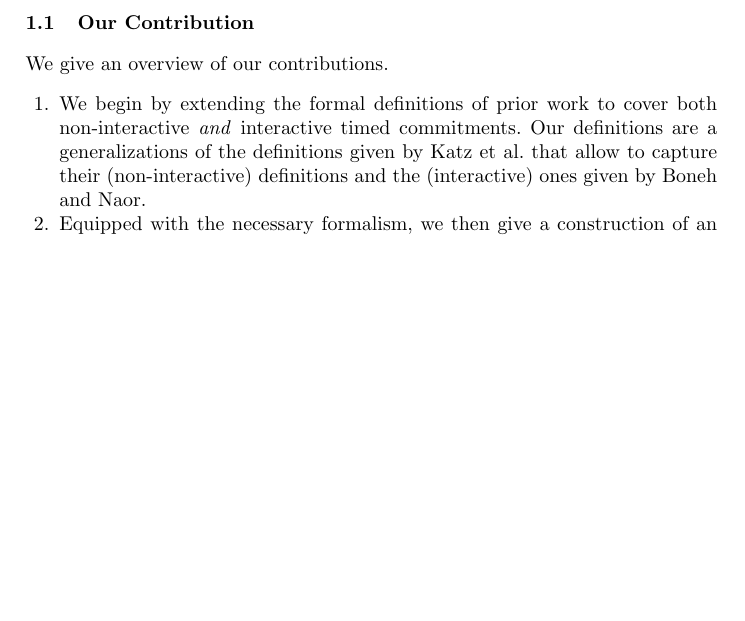
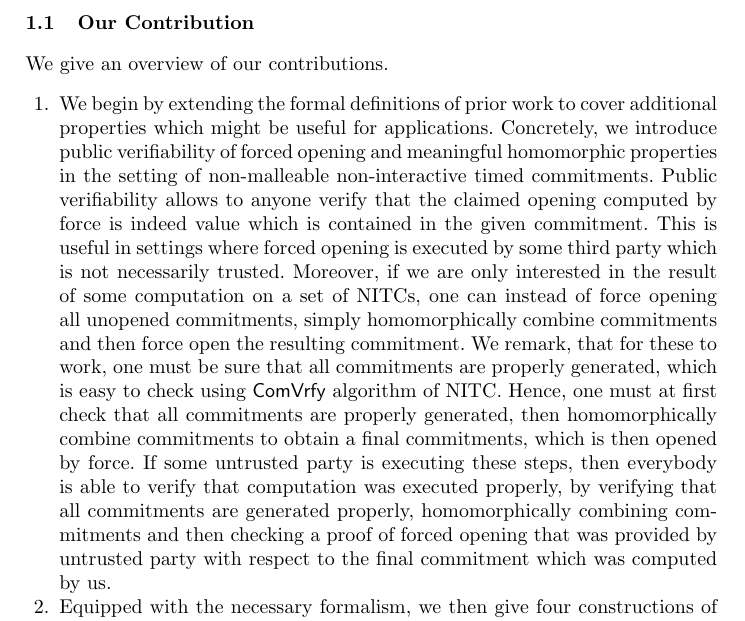
Before and after one commit to chvojkap/pv-nitc, a LaTeX paper (main.tex, which reads intro.tex): part of page 2 of 44, cut so that both start at the same text, the shorter picture padded with empty space. Compiled offline with pdfLaTeX.

Commit message:
update of contributions part

```diff
--- a/intro.tex
+++ b/intro.tex
@@ -9,9 +9,9 @@ Existing constructions of timed commitments are either malleable, rely on the ra
 \subsection{Our Contribution}
 We give an overview of our contributions.
 \begin{enumerate}
-\item We begin by extending the formal definitions of prior work to cover both non-interactive \emph{and} interactive timed commitments. Our definitions are a generalizations  of the definitions given by Katz et al. that allow to capture their (non-interactive) definitions and the (interactive) ones given by Boneh and Naor.
-\item Equipped with the necessary formalism, we then give a construction of an interactive non-malleable timed commitment in the standard model with trusted common reference string (CRS). Our construction relies on the double encryption paradigm due to Naor and Yung \cite{STOC:NaoYun90}, which was also leveraged by Katz et al. in their construction. Compared to the generic construction of Katz et al. we do not start from a timed public key encryption scheme, but build our timed commitment from scratch. This lets us avoid two out of the three NIZKs in their construction and lets us replace the third by a simple, highly efficient interactive ZK proof for the DDH relation over groups of unknown order. As for their construction, we support fast opening and verification of commitments (given the opening information) and fast verification of commitments (i.e., a means to check whether they can be forced open to the correct message). Another important benefit of our construction over that of Katz et al. is that it allows for fast commitment.
-\item We can also make this construction non-interactive by using a single simulation sound NIZK. This is a far simpler requirement than what is needed for the construction of Katz et al., who need three NIZKs and also require that the simulated prover runs in time independently of the size of a witness. We remark that the (non-interactive) construction of David et al.~\cite{EC:BDDNO21} is in the programmable random oracle model, while ours is in the standard model. By comparison, the work of Ephraim et al. \cite{EPRINT:EFKP20a} (also non-interactive) \emph{does} support fast opening and verification of commitments. On the other hand, their construction is in the auxiliary non-programmable random oracle model (which is slightly stronger than the standard NPROM) and does not allow for fast commitments.
+\item We begin by extending the formal definitions of prior work to cover additional properties which might be useful for applications. Concretely, we introduce public verifiability of forced opening and meaningful homomorphic properties in the setting of non-malleable non-interactive timed commitments. Public verifiability allows to anyone verify that the claimed opening computed by force is indeed value which is contained in the given commitment. This is useful in settings where forced opening is executed by some third party which is not necessarily trusted. Moreover, if we are only interested in the result of some computation on a set of NITCs, one can instead of force opening all unopened commitments, simply homomorphically combine commitments and then force open the resulting commitment. We remark, that for these to work, one must be sure that all commitments are properly generated, which is easy to check using $\cvrfy$ algorithm of NITC. Hence, one must at first check that all commitments are properly generated, then homomorphically combine commitments to obtain a final commitments, which is then opened by force. If some untrusted party is executing these steps, then everybody is able to verify that computation was executed properly, by verifying that all commitments are generated properly, homomorphically combining commitments and then checking a proof of forced opening that was provided by untrusted party with respect to the final commitment which was computed by us.
+\item Equipped with the necessary formalism, we then give four constructions of non-interactive non-malleable timed commitment. Our construction relies on the variation of double encryption paradigm due to Naor and Yung \cite{STOC:NaoYun90}, which was also leveraged by Katz et al. in their construction. Compared to the generic construction of Katz et al. we do not start from a timed public key encryption scheme, but build our timed commitment from scratch. This lets us avoid two out of the three NIZKs in their construction and lets us replace the third by a simple NIZK proof for the variation of DDH relation over groups of unknown order. Interestingly, we are able to instantiate the given NIZK both in standard model and the random oracle model resulting in different efficiency gains. As for their construction, we support fast opening and verification of commitments (given the opening information) and fast verification of commitments (i.e., a means to check whether they can be forced open to the correct message). Another important benefit of our constructions over that of Katz et al. is that it allows for fast commitment.
+\item\todo{some of the informations in this paragraph are not totally correct} We can also make this construction non-interactive by using a single simulation sound NIZK. This is a far simpler requirement than what is needed for the construction of Katz et al., who need three NIZKs and also require that the simulated prover runs in time independently of the size of a witness. We remark that the (non-interactive) construction of David et al.~\cite{EC:BDDNO21} is in the programmable random oracle model, while ours is in the standard model. By comparison, the work of Ephraim et al. \cite{EPRINT:EFKP20a} (also non-interactive) \emph{does} support fast opening and verification of commitments. On the other hand, their construction is in the auxiliary non-programmable random oracle model (which is slightly stronger than the standard NPROM) and does not allow for fast commitments.
 \end{enumerate}
 
 We give a comparison of our schemes with these works in ....
```
